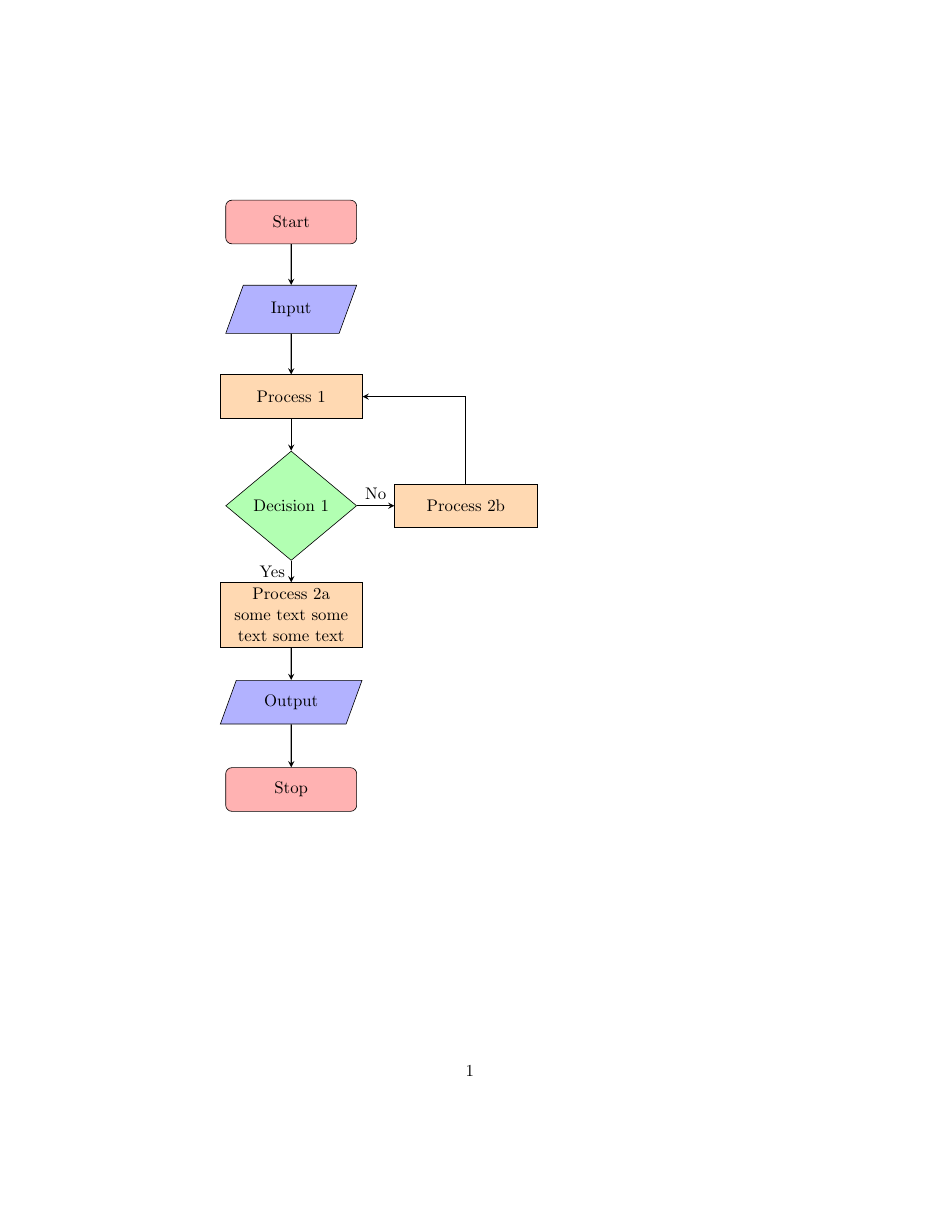
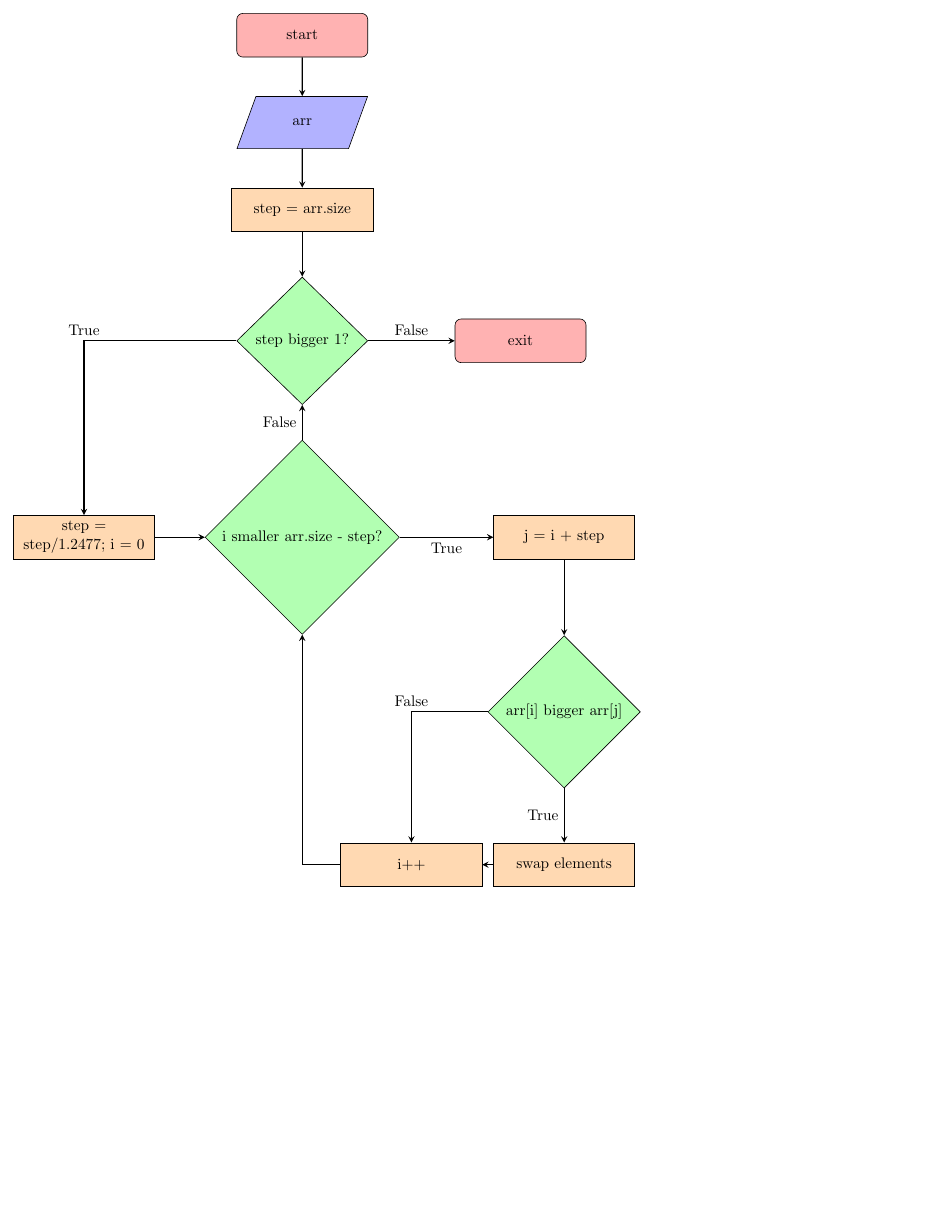
Before and after one commit to askras/ads, a LaTeX figure (lab/lab01/lab_01_6_Bolshedvorskii/img/block_diagram.tex): the whole page, the shorter picture padded with empty space. Compiled offline with pdfLaTeX.

Commit message:
Write block diagram

```diff
--- a/lab/lab01/lab_01_6_Bolshedvorskii/img/block_diagram.tex
+++ b/lab/lab01/lab_01_6_Bolshedvorskii/img/block_diagram.tex
@@ -2,11 +2,10 @@
 %! Date = 27.02.2023
 
 % Preamble
-\documentclass[11pt]{article}
+\documentclass[tikz, margin=3mm]{standalone}
 
 % Packages
 \usepackage[utf8]{inputenc}
-\usepackage{tikz}
 \usetikzlibrary{shapes.geometric, arrows}
 
 % Tikz styles
@@ -39,23 +38,31 @@
 \begin{document}
     \begin{tikzpicture}[node distance=2cm]
         % Draw blocks
-        \node (start) [startstop] {Start};
-        \node (i1) [io, below of=start] {Input};
-        \node (p1) [process, below of=i1] {Process 1};
-        \node (d1) [decision, below of=p1, yshift=-0.5cm] {Decision 1};
-        \node (p2a) [process, below of=d1, yshift=-0.5cm] {Process 2a some text some text some text};
-        \node (p2b) [process, right of=d1, xshift=2cm] {Process 2b};
-        \node (o1) [io, below of=p2a] {Output};
-        \node (stop) [startstop, below of=o1] {Stop};
+        \node (start) [startstop, yshift=10cm] {start};
+        \node (input) [io, below of=start] {arr};
+        \node (defstep) [process, below of=input] {step = arr.size};
+        \node (d1) [decision, below of=defstep, yshift=-1cm] {step bigger 1?};
+        \node (step1247) [process, left of=d1, xshift=-3cm, yshift=-4.5cm] {step = step/1.2477; i = 0};
+        \node (d2) [decision, right of=step1247, xshift=3cm] {i smaller arr.size - step?};
+        \node (defj) [process, right of=d2, xshift=4cm] {j = i + step};
+        \node (d3) [decision, below of=defj, yshift=-2cm] {arr[i] bigger arr[j]};
+        \node (swap) [process, below of=d3, yshift=-1.5cm] {swap elements};
+        \node (incr) [process, left of=swap, xshift=-1.5cm] {i++};
+        \node (stop) [startstop, right of=d1, xshift=3cm] {exit};
 
         % Draw arrows
-        \draw [arrow] (start) -- (i1);
-        \draw [arrow] (i1) -- (p1);
-        \draw [arrow] (p1) -- (d1);
-        \draw [arrow] (d1) -- node[anchor=east] {Yes} (p2a);
-        \draw [arrow] (d1) -- node[anchor=south] {No} (p2b);
-        \draw [arrow] (p2b) |- (p1);
-        \draw [arrow] (p2a) -- (o1);
-        \draw [arrow] (o1) -- (stop);
+        \draw [arrow] (start) -- (input);
+        \draw [arrow] (input) -- (defstep);
+        \draw [arrow] (defstep) -- (d1);
+        \draw [arrow] (d1) -| node[anchor=south] {True} (step1247);
+        \draw [arrow] (d1) -- node[anchor=south] {False} (stop);
+        \draw [arrow] (step1247) -- (d2);
+        \draw [arrow] (d2) -- node[anchor=north] {True} (defj);
+        \draw [arrow] (d2) -- node[anchor=east] {False} (d1);
+        \draw [arrow] (defj) -- (d3);
+        \draw [arrow] (d3) -- node[anchor=east] {True} (swap);
+        \draw [arrow] (d3) -| node[anchor=south] {False} (incr);
+        \draw [arrow] (swap) -- (incr);
+        \draw [arrow] (incr) -| (d2);
     \end{tikzpicture}
 \end{document}
```
Also changed, not shown: lab/lab01/lab_01_6_Bolshedvorskii/img/block_diagram.pdf (added), 1 other file.
